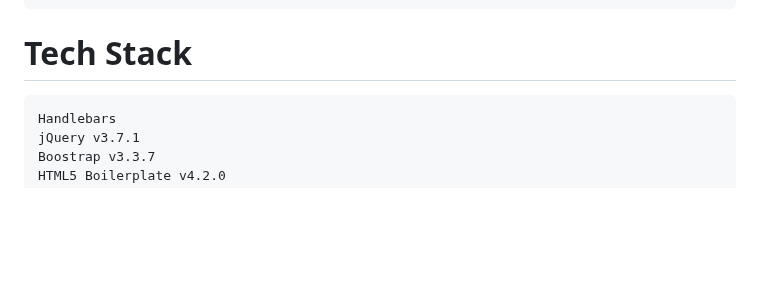
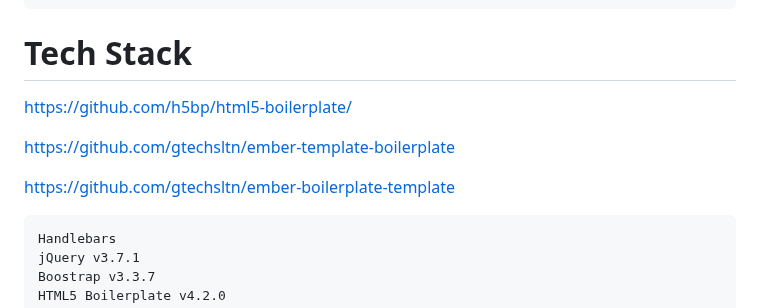
Before and after one commit to gtechsltn/Build-Ember-Blog, a Markdown page: README.md, the part around the change. GitHub-like rendering; blank space fills up the shorter version.

````diff
--- a/README.md
+++ b/README.md
@@ -25,6 +25,13 @@ ember s
 F5
 ```
 # Tech Stack
+
+https://github.com/h5bp/html5-boilerplate/
+
+https://github.com/gtechsltn/ember-template-boilerplate
+
+https://github.com/gtechsltn/ember-boilerplate-template
+
 ```
 Handlebars
 jQuery v3.7.1
````
